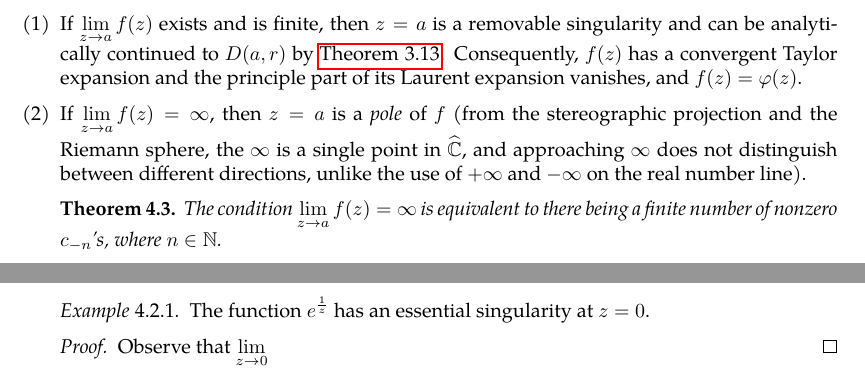
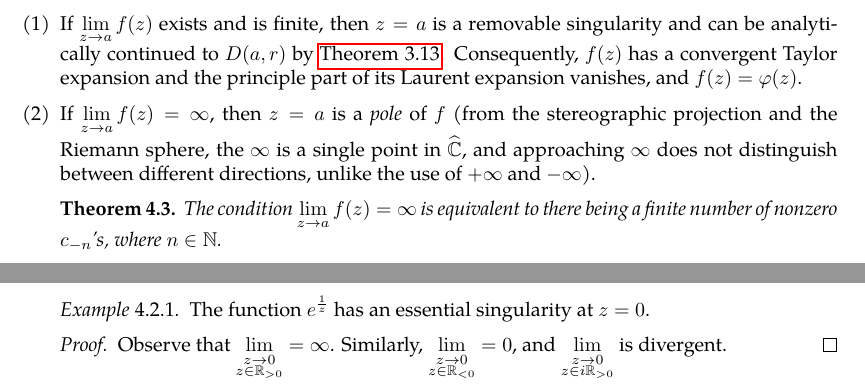
Before and after one commit to slipperking/complex-analysis-latex, a LaTeX document (main.tex): two parts of page 73 of 74, joined at a grey line, cut so that both start at the same text. Compiled offline with pdfLaTeX.

Commit message:
overleaf_to_git (Wed Jun 25 00:31:53 2025 -0700): update main.tex from r14822 to r14831

```diff
--- a/main.tex
+++ b/main.tex
@@ -1835,7 +1835,7 @@ If \(R>r\), then \(f\) is convergent on the annulus \(D(a,R)\setminus\overline{D
 An \textit{isolated singularity} of a complex function is a point \(a\in\mathbb{C}\) where a function \(f\) is holomorphic on some open punctured neighborhood of \(a\) (namely, for some \(r>0\), the punctured disk \(D^*(a,r)\)), but not necessarily defined or holomorphic at \(a\) itself. The nature of this isolated singularity is characterized by the principal part \(\psi(z)\) (let \(\varphi(z)\) be the holomorphic part) of the Laurent series of \(f\) at the point \(a\). Specifically, we can analyze the behavior of \(f(z)\) as \(z\to a\).
 \begin{enumerate}
     \item If \(\lim_{z\to a}f(z)\) exists and is finite, then \(z=a\) is a removable singularity and can be analytically continued to \(D(a,r)\) by \autoref{thm:removablesingularitiesriemann}. Consequently, \(f(z)\) has a convergent Taylor expansion and the principle part of its Laurent expansion vanishes, and \(f(z)=\varphi(z)\).
-    \item If \(\lim_{z\to a}f(z)=\infty\), then \(z=a\) is a \textit{pole} of \(f\) (from the stereographic projection and the Riemann sphere, the \(\infty\) is a single point in \(\riemannsphere\), and approaching \(\infty\) does not distinguish between different directions, unlike the use of \(+\infty\) and \(-\infty\) on the real number line). \begin{theorem}
+    \item If \(\lim_{z\to a}f(z)=\infty\), then \(z=a\) is a \textit{pole} of \(f\) (from the stereographic projection and the Riemann sphere, the \(\infty\) is a single point in \(\riemannsphere\), and approaching \(\infty\) does not distinguish between different directions, unlike the use of \(+\infty\) and \(-\infty\)). \begin{theorem}
         The condition \(\lim_{z\to a}f(z)=\infty\) is equivalent to there being a finite number of nonzero \(c_{-n}\)'s, where \(n\in\mathbb{N}\).
     \end{theorem}
     In other words the principle part of \(f\) is equal to \[\psi(z)=\frac{c_{-1}}{z-a}+\cdots+\frac{c_{-m}}{(z-a)^m}\quad c_{-m}\neq0\] for some \(m\in\mathbb{N}\). Therefore, \(f(z)=\varphi(z)+\psi(z)=\sum_{n=-m}^\infty c_n(z-a)^n=\frac{g(z)}{(z-a)^m}\) on the punctured disk \(D^*(a,r)\), where \(g(z)=\sum_{n=0}^\infty c_{n-m}(z-a)^n\) is holomorphic on \(D(a,r)\) and does not attain a zero at \(z=a\). Then \(f(z)\) has a pole at \(z=a\) with order \(m\). If \(m=1\), the pole is also called a \textit{simple pole}.
@@ -1849,7 +1849,7 @@ An \textit{isolated singularity} of a complex function is a point \(a\in\mathbb{
         The function \(e^{\frac{1}{z}}\) has an essential singularity at \(z=0\).
     \end{example}
     \begin{proof}
-        Observe that \(\lim_{\substack{z\to 0\\z}}\)
+        Observe that \(\lim_{\substack{z\to 0\\z\in\mathbb{R}_{>0}}}=\infty\). Similarly, \(\lim_{\substack{z\to0\\z\in\mathbb{R}_{<0}}}=0\), and \(\lim_{\substack{z\to0\\z\in i\mathbb{R}_{>0}}}\) is divergent.
     \end{proof}
     The implication on its Laurent expansion at \(a\) is:
     \begin{theorem}
```
